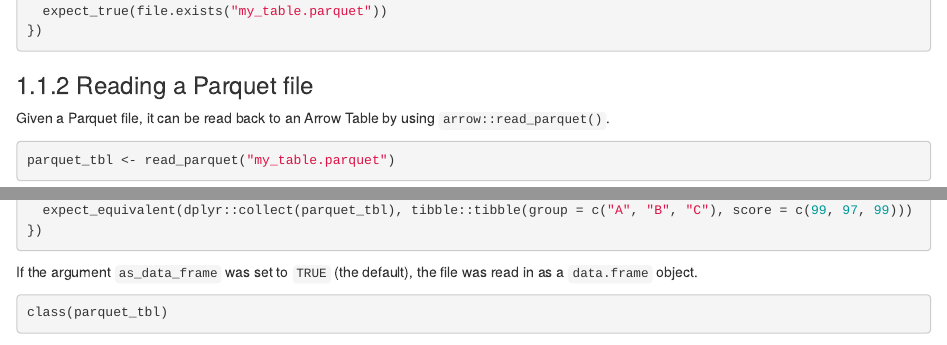
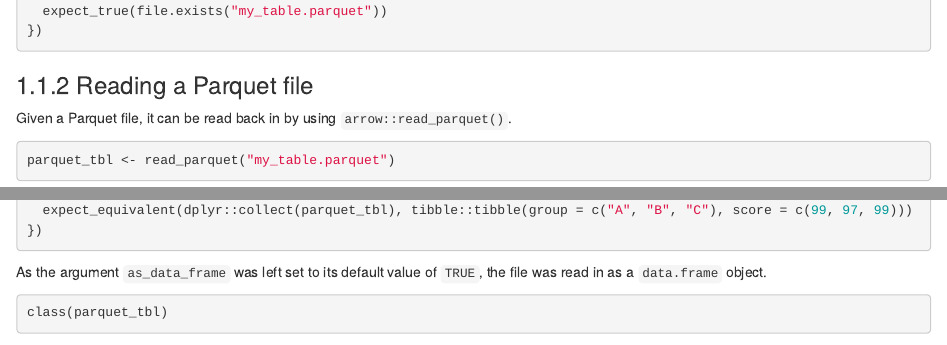
Before and after one commit to apache/arrow-cookbook, an R Markdown document (r/content/reading_and_writing_data.Rmd): the page in a window 1100 px wide, from 450 px down, and a second part further down, joined at a grey line. Rendered offline with R 4.5, knitr and Pandoc, with nearby package versions; drawn as R Markdown's standard HTML page in place of the format the file asks for; some code elsewhere in the file could not run offline.

Commit message:
Correct ambiguous and incorrect phrasing

````diff
--- a/r/content/reading_and_writing_data.Rmd
+++ b/r/content/reading_and_writing_data.Rmd
@@ -21,7 +21,7 @@ test_that("write_parquet chunk works as expected", {
 
 ### Reading a Parquet file
 
-Given a Parquet file, it can be read back to an Arrow Table by using `arrow::read_parquet()`.
+Given a Parquet file, it can be read back in by using `arrow::read_parquet()`.
 
 ```{r, read_parquet}
 parquet_tbl <- read_parquet("my_table.parquet")
@@ -33,7 +33,7 @@ test_that("read_parquet works as expected", {
 })
 ```
 
-If the argument `as_data_frame` was set to `TRUE` (the default), the file was read in as a `data.frame` object.
+As the argument `as_data_frame` was left set to its default value of `TRUE`, the file was read in as a `data.frame` object.
 
 ```{r, read_parquet_2}
 class(parquet_tbl)
````
